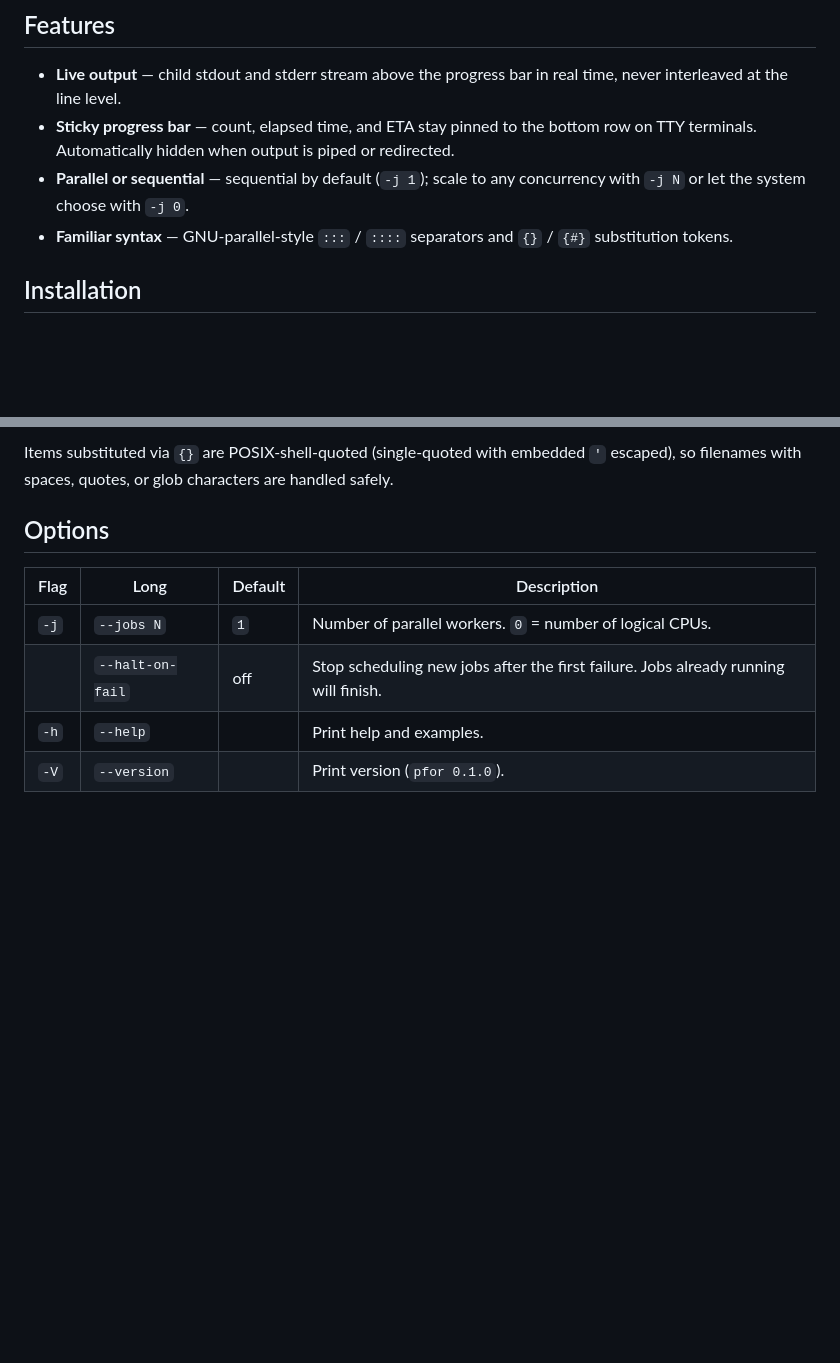
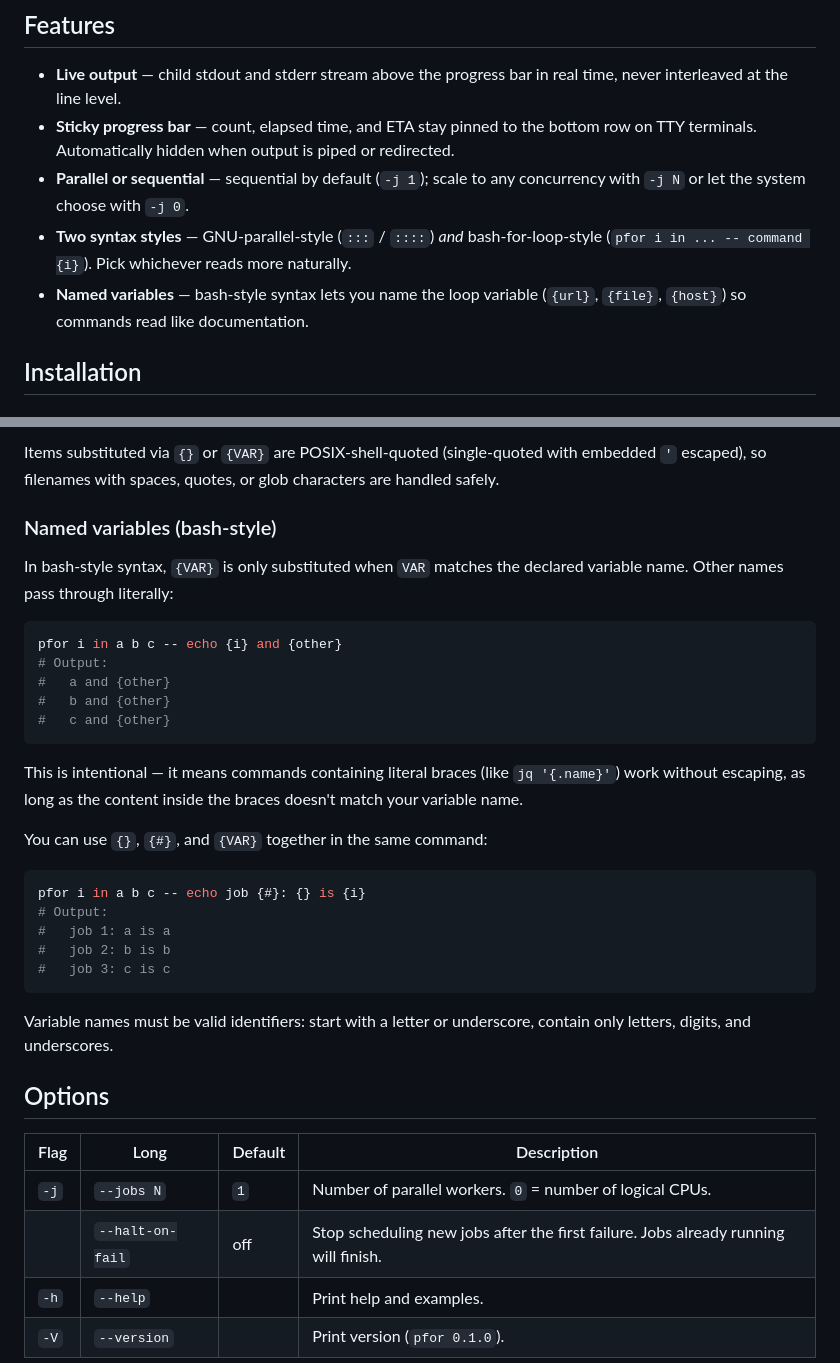
Before and after one commit to lyuwen/rfor, a Markdown page: README.md, 2 parts joined by grey strips. Drawn GitHub-style; blank space fills up the shorter version.

````diff
--- a/README.md
+++ b/README.md
@@ -16,8 +16,11 @@ day-to-day loops that benefit from visual feedback.
   redirected.
 - **Parallel or sequential** — sequential by default (`-j 1`); scale to any
   concurrency with `-j N` or let the system choose with `-j 0`.
-- **Familiar syntax** — GNU-parallel-style `:::` / `::::` separators and
-  `{}` / `{#}` substitution tokens.
+- **Two syntax styles** — GNU-parallel-style (`:::` / `::::`) *and*
+  bash-for-loop-style (`pfor i in ... -- command {i}`).  Pick whichever
+  reads more naturally.
+- **Named variables** — bash-style syntax lets you name the loop variable
+  (`{url}`, `{file}`, `{host}`) so commands read like documentation.
 
 ## Installation
 
@@ -89,7 +124,37 @@ Tokens inside the command template are expanded before each invocation:
 
-Items substituted via `{}` are POSIX-shell-quoted (single-quoted with
-embedded `'` escaped), so filenames with spaces, quotes, or glob characters
-are handled safely.
+Items substituted via `{}` or `{VAR}` are POSIX-shell-quoted (single-quoted
+with embedded `'` escaped), so filenames with spaces, quotes, or glob
+characters are handled safely.
+
+### Named variables (bash-style)
+
+In bash-style syntax, `{VAR}` is only substituted when `VAR` matches the
+declared variable name.  Other names pass through literally:
+
+```sh
+pfor i in a b c -- echo {i} and {other}
+# Output:
+#   a and {other}
+#   b and {other}
+#   c and {other}
+```
+
+This is intentional — it means commands containing literal braces (like
+`jq '{.name}'`) work without escaping, as long as the content inside the
+braces doesn't match your variable name.
+
+You can use `{}`, `{#}`, and `{VAR}` together in the same command:
+
+```sh
+pfor i in a b c -- echo job {#}: {} is {i}
+# Output:
+#   job 1: a is a
+#   job 2: b is b
+#   job 3: c is c
+```
+
+Variable names must be valid identifiers: start with a letter or underscore,
+contain only letters, digits, and underscores.
 
 ## Options
 
````
Also changed, not shown: other parts of README.md (+82 -21 lines).
